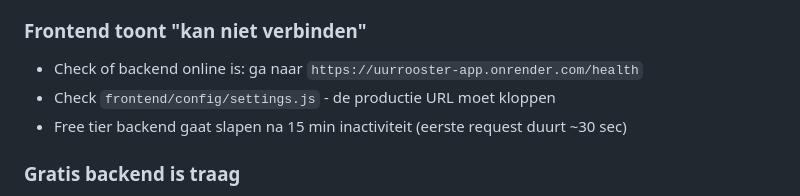
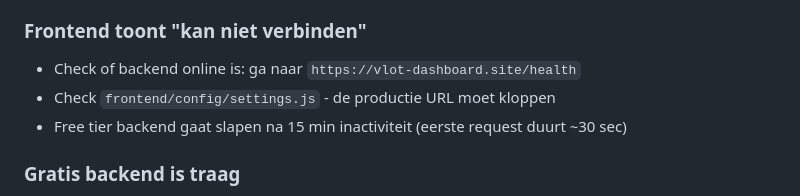
Before and after one commit to Kirbypopdog/Uurroosterapp, a Markdown page: DEPLOY.md, the part around the change. Drawn GitHub-style.

```diff
--- a/DEPLOY.md
+++ b/DEPLOY.md
@@ -119,7 +119,7 @@ node import-backup.js /pad/naar/hetvlot-backup-DATUM.json
 - `npm run seed` draait automatisch NIET op Render - admin account wordt aangemaakt via env vars door de auto-migratie
 
 ### Frontend toont "kan niet verbinden"
-- Check of backend online is: ga naar `https://uurrooster-app.onrender.com/health`
+- Check of backend online is: ga naar `https://vlot-dashboard.site/health`
 - Check `frontend/config/settings.js` - de productie URL moet kloppen
 - Free tier backend gaat slapen na 15 min inactiviteit (eerste request duurt ~30 sec)
 
```
Also changed, not shown: README.md (+1 -1 lines).
